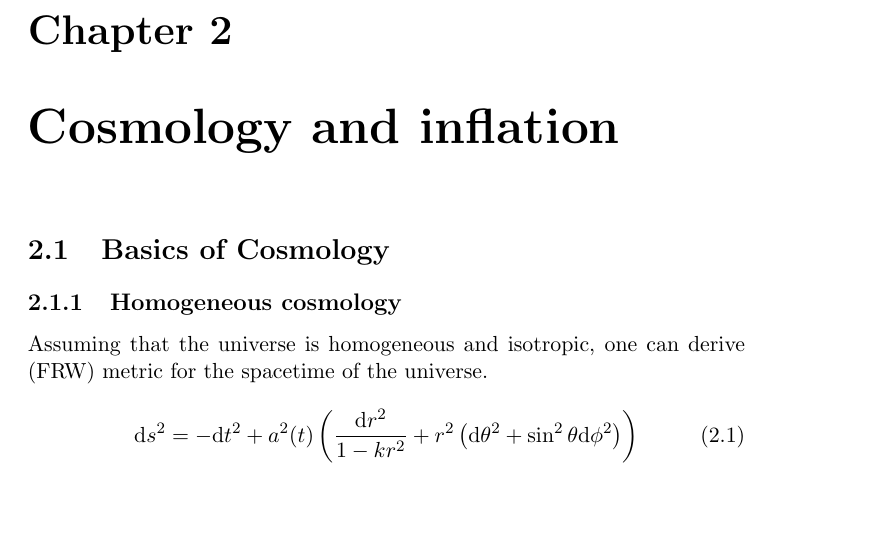
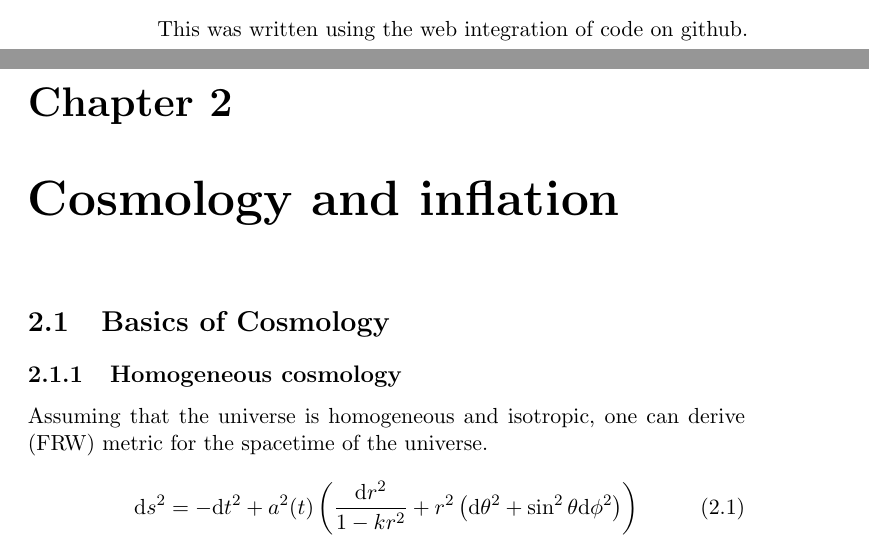
Before and after one commit to GitHimanshuc/Physics_Theory, a LaTeX book (main.tex): part of page 7 of 21 before the commit and two parts of pages 6 and 7 of 21 after it, the two joined at a grey line, cut at the place of the change, the shorter picture padded with empty space. Compiled offline with pdfLaTeX.

Commit message:
Testing code on browser

```diff
--- a/main.tex
+++ b/main.tex
@@ -77,7 +77,7 @@ $\mathcal { L } = \overline { \psi } \left( i \gamma ^ { \mu } \partial _ { \mu
 \end{equation}
 
 
-
+This was written using the web integration of code on github.
 
 
 \input{chapters/Cosmology_and_Inflation.tex}
```
